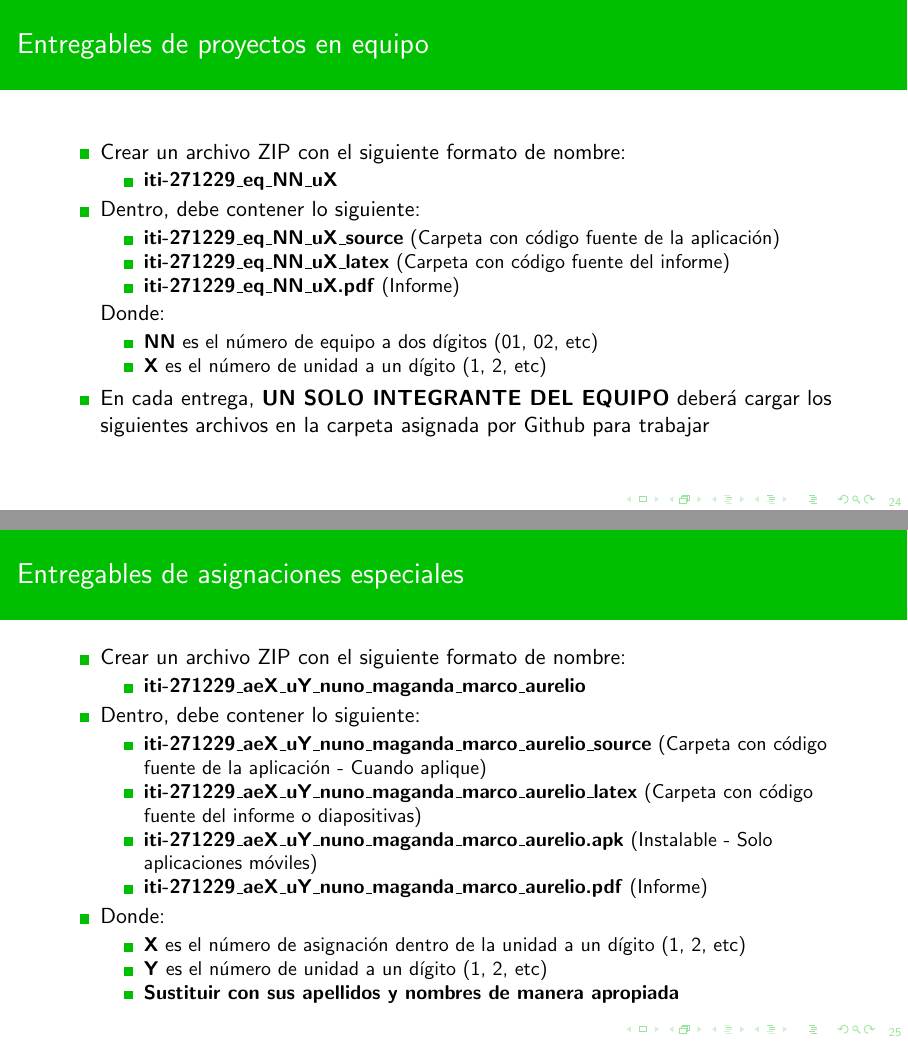
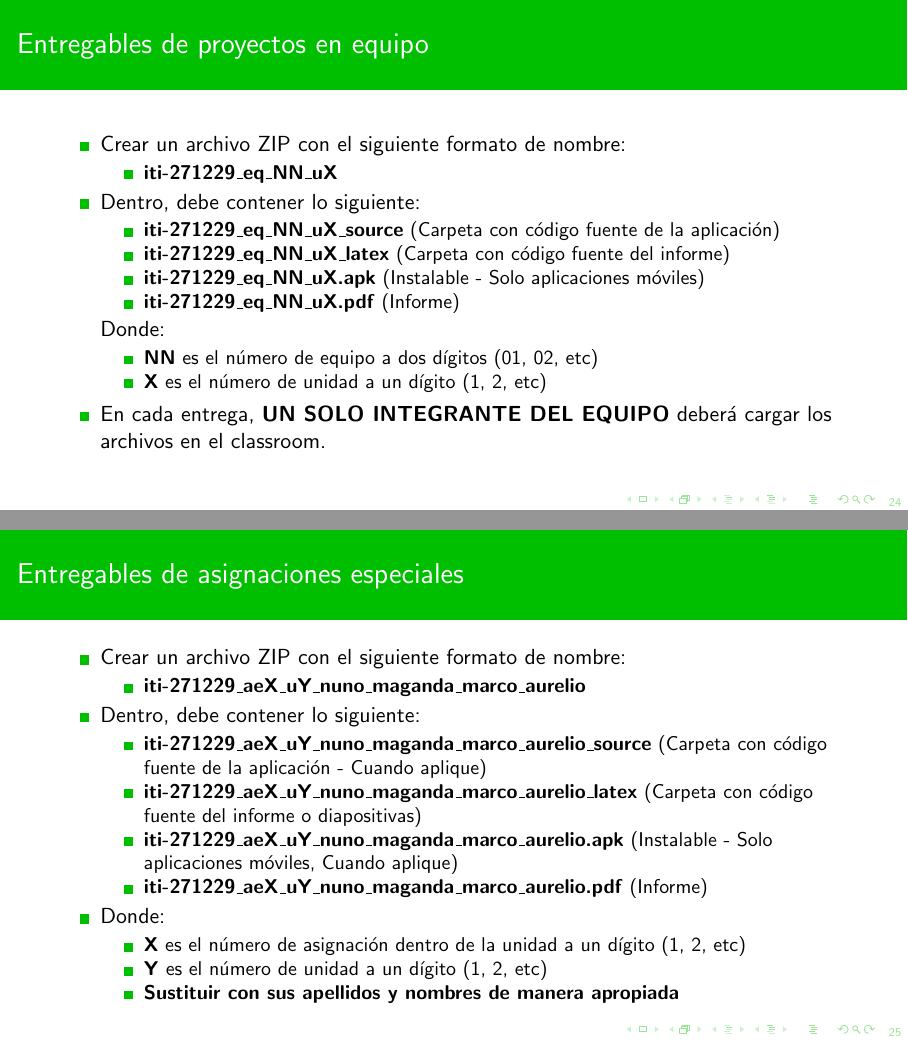
Before and after one commit to mnunom-upv/PresentacionCursosLatex, LaTeX slides (PresentacionSI_2024.tex, which reads Entregables/EntregableLA.tex): pages 24 and 25 of 39, joined at a grey line. Compiled offline with pdfLaTeX.

Commit message:
Version1719935164

```diff
--- a/Entregables/EntregableLA.tex
+++ b/Entregables/EntregableLA.tex
@@ -135,7 +135,7 @@
 \begin{itemize}
 \item \textbf{\clavegrupo\_eq\_NN\_uX\_source} (Carpeta con c\'odigo fuente de la aplicaci\'on)
 \item \textbf{\clavegrupo\_eq\_NN\_uX\_latex} (Carpeta con c\'odigo fuente del informe)
-%\item \textbf{\clavegrupo\_eq\_NN\_uX.apk} (Instalable - Solo aplicaciones móviles)
+\item \textbf{\clavegrupo\_eq\_NN\_uX.apk} (Instalable - Solo aplicaciones móviles)
 \item \textbf{\clavegrupo\_eq\_NN\_uX.pdf} (Informe)
 \end{itemize}
 Donde:
@@ -143,7 +143,7 @@ Donde:
 \item \textbf{NN} es el n\'umero de equipo a dos d\'igitos (01, 02, etc)
 \item \textbf{X} es el n\'umero de unidad a un d\'igito (1, 2, etc)
 \end{itemize}
-\item En cada entrega, \textbf{UN SOLO INTEGRANTE DEL EQUIPO} deberá cargar los siguientes archivos en la carpeta asignada por Github para trabajar
+\item En cada entrega, \textbf{UN SOLO INTEGRANTE DEL EQUIPO} deberá cargar los archivos en el classroom.
 \end{itemize}
 
 
@@ -164,7 +164,7 @@ Donde:
         \begin{itemize}
         \item \textbf{\clavegrupo\_aeX\_uY\_nuno\_maganda\_marco\_aurelio\_source} (Carpeta con c\'odigo fuente de la aplicaci\'on - Cuando aplique)
         \item \textbf{\clavegrupo\_aeX\_uY\_nuno\_maganda\_marco\_aurelio\_latex} (Carpeta con c\'odigo fuente del informe o diapositivas)
-        \item \textbf{\clavegrupo\_aeX\_uY\_nuno\_maganda\_marco\_aurelio.apk} (Instalable - Solo aplicaciones móviles)
+        \item \textbf{\clavegrupo\_aeX\_uY\_nuno\_maganda\_marco\_aurelio.apk} (Instalable - Solo aplicaciones móviles, Cuando aplique)
         \item \textbf{\clavegrupo\_aeX\_uY\_nuno\_maganda\_marco\_aurelio.pdf} (Informe)
         \end{itemize}
     \item Donde:
```
Also changed, not shown: PresentacionPOO_2024.pdf.
